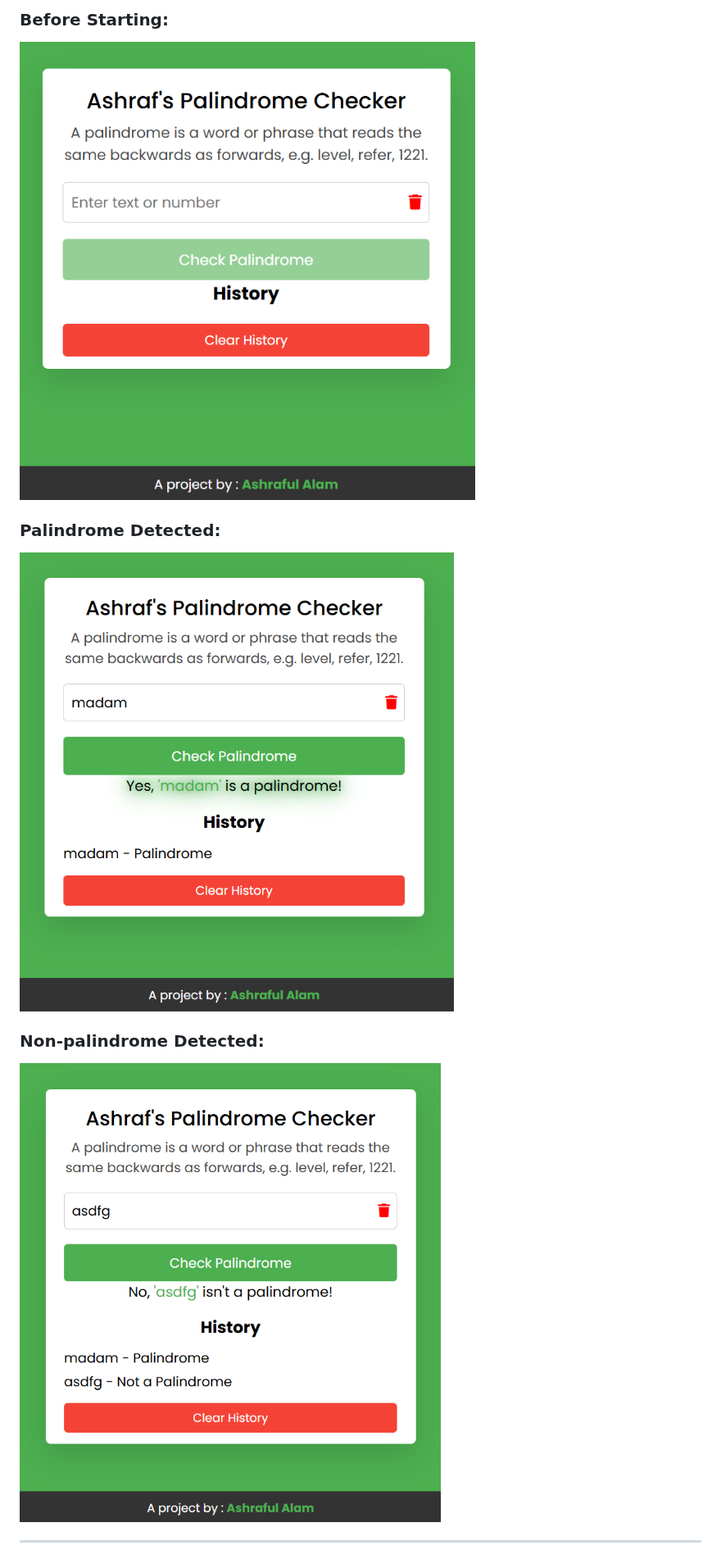
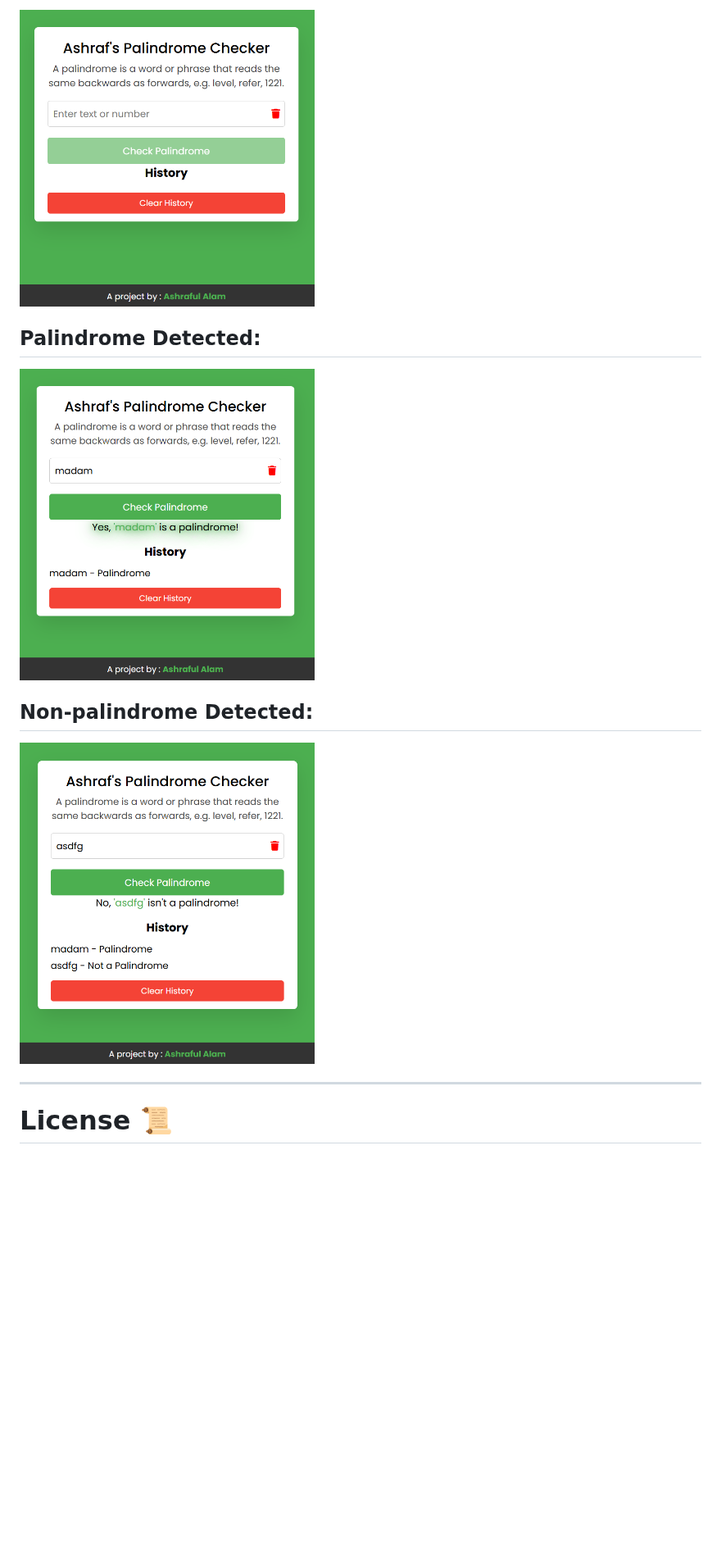
Before and after one commit to ashrafulalamasad/Palindrome-Checker-in-HTML-CSS-JavaScript, a Markdown page: README.md, the part around one of its changes. Shown at 82% size. Rendered like a GitHub page; blank space fills up the shorter version.

```diff
--- a/README.md
+++ b/README.md
@@ -76,16 +73,15 @@ Whether you are a student learning programming or just love challenges, this app
 
-### Before Starting:
+<img src="https://github.com/ashrafulalamasad/Palindrome-Checker-in-HTML-CSS-JavaScript/blob/main/assets/images/before.png" alt="Before Starting" width="360" height="500">
 
-![Before Starting](https://github.com/ashrafulalamasad/Palindrome-Checker-in-HTML-CSS-JavaScript/blob/main/assets/images/before.png)
+## Palindrome Detected:
 
-### Palindrome Detected:
+<img src="https://github.com/ashrafulalamasad/Palindrome-Checker-in-HTML-CSS-JavaScript/blob/main/assets/images/palindrome.png" alt="Before Starting" width="360" height="500">
 
-![Palindrome Detected](https://github.com/ashrafulalamasad/Palindrome-Checker-in-HTML-CSS-JavaScript/blob/main/assets/images/palindrome.png)
+## Non-palindrome Detected:
 
-### Non-palindrome Detected:
-
-![Non-palindrome Detected](https://github.com/ashrafulalamasad/Palindrome-Checker-in-HTML-CSS-JavaScript/blob/main/assets/images/not%20palindrome.png)
+<img src="https://github.com/ashrafulalamasad/Palindrome-Checker-in-HTML-CSS-JavaScript/blob/main/assets/images/not%20palindrome.png" alt="Before Starting" width="360" height="500">
 
 ---
 
+# License 📜
 
```
Also changed, not shown: other parts of README.md (+22 -28 lines).
